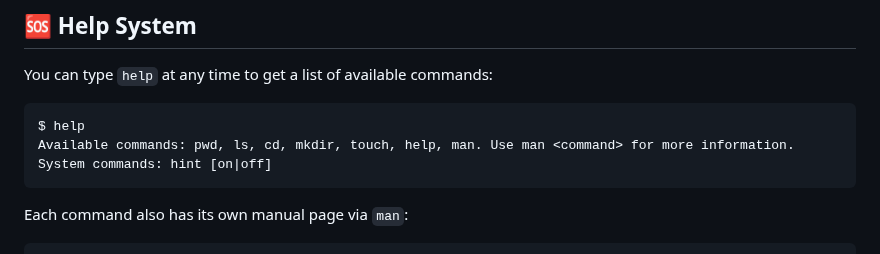
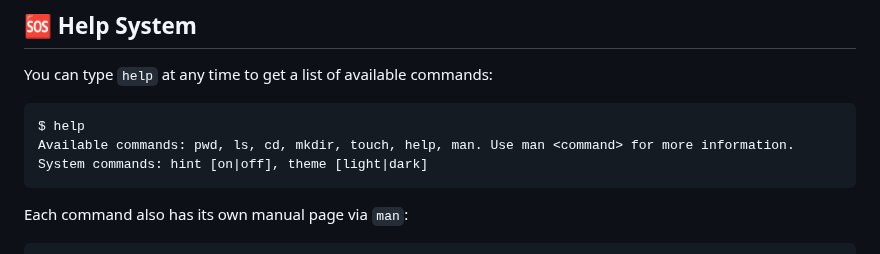
Before and after one commit to rostyslav-udovenko/command-line-trainer, a Markdown page: README.md, the part around the change. Rendered like a GitHub page.

Commit message:
Update README Help System section

````diff
--- a/README.md
+++ b/README.md
@@ -37,7 +37,7 @@ You can type `help` at any time to get a list of available commands:
 ```
 $ help
 Available commands: pwd, ls, cd, mkdir, touch, help, man. Use man <command> for more information.
-System commands: hint [on|off]
+System commands: hint [on|off], theme [light|dark]
 ```
 
 Each command also has its own manual page via `man`:
````
